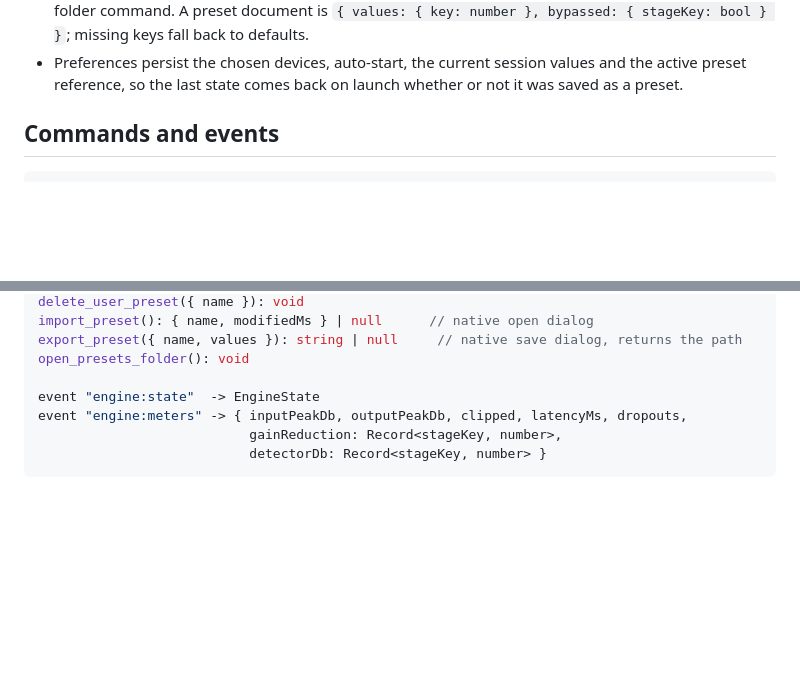
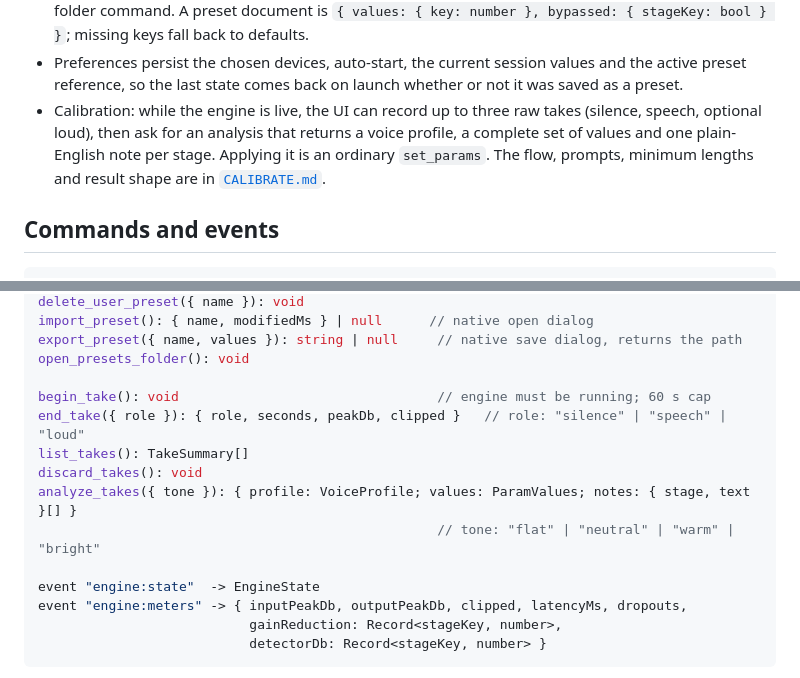
Before and after one commit to chrismacdonaldw/wonkixer, a Markdown page: docs/UI-CONTRACT.md, 2 parts joined by grey strips. Rendered like a GitHub page; blank space fills up the shorter version.

```diff
--- a/docs/UI-CONTRACT.md
+++ b/docs/UI-CONTRACT.md
@@ -45,6 +45,11 @@ engine readouts from milestone 1 are in place and can be kept or redone.
 - Preferences persist the chosen devices, auto-start, the current session
   values and the active preset reference, so the last state comes back on
   launch whether or not it was saved as a preset.
+- Calibration: while the engine is live, the UI can record up to three raw
+  takes (silence, speech, optional loud), then ask for an analysis that
+  returns a voice profile, a complete set of values and one plain-English
+  note per stage. Applying it is an ordinary `set_params`. The flow, prompts,
+  minimum lengths and result shape are in [`CALIBRATE.md`](CALIBRATE.md).
 
 ## Commands and events
 
@@ -70,6 +75,13 @@ import_preset(): { name, modifiedMs } | null      // native open dialog
 export_preset({ name, values }): string | null     // native save dialog, returns the path
 open_presets_folder(): void
 
+begin_take(): void                                 // engine must be running; 60 s cap
+end_take({ role }): { role, seconds, peakDb, clipped }   // role: "silence" | "speech" | "loud"
+list_takes(): TakeSummary[]
+discard_takes(): void
+analyze_takes({ tone }): { profile: VoiceProfile; values: ParamValues; notes: { stage, text }[] }
+                                                   // tone: "flat" | "neutral" | "warm" | "bright"
+
 event "engine:state"  -> EngineState
 event "engine:meters" -> { inputPeakDb, outputPeakDb, clipped, latencyMs, dropouts,
                            gainReduction: Record<stageKey, number>,
```
Also changed, not shown: PLAN.md (+29 -6 lines), docs/CALIBRATE.md (added, +91 -0 lines).
